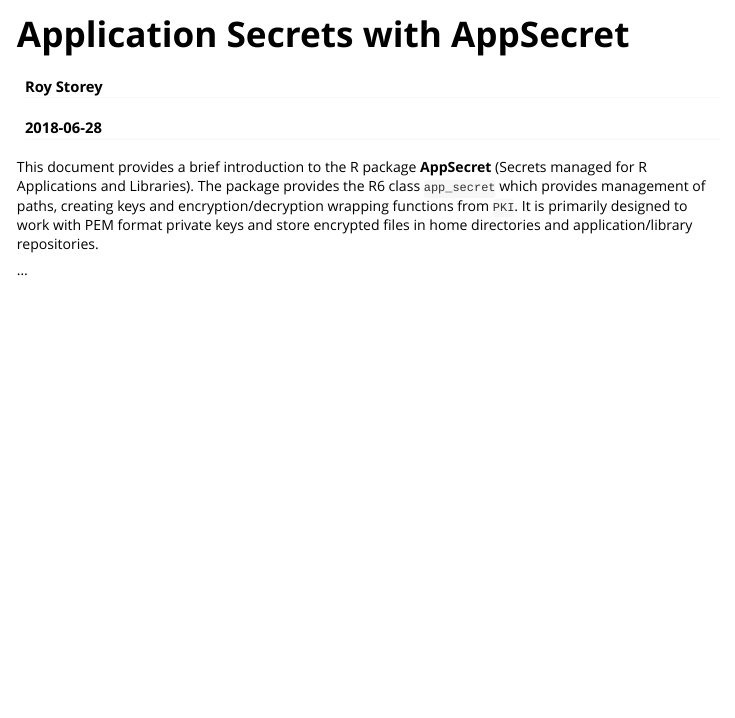
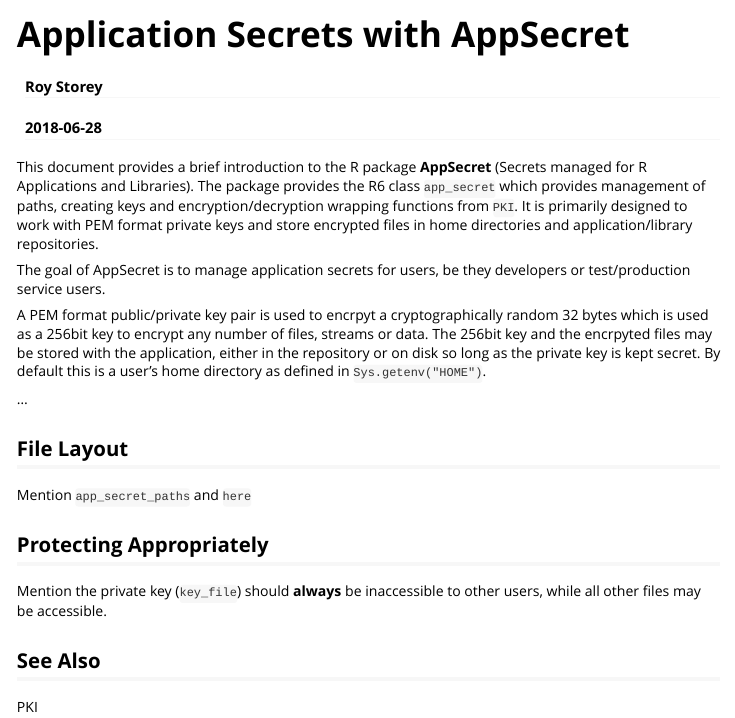
Before and after one commit to PlantandFoodResearch/AppSecret, an R Markdown document (vignettes/appsecret.Rmd): the page in a window 1100 px wide, from its top. Rendered offline with R 4.5, knitr and Pandoc, with nearby package versions.

Commit message:
add more

````diff
--- a/vignettes/appsecret.Rmd
+++ b/vignettes/appsecret.Rmd
@@ -15,6 +15,35 @@
   comment = "#>"
 )
 ```
-This document provides a brief introduction to the R package **AppSecret** (Secrets managed for R Applications and Libraries). The package provides the R6 class `app_secret` which provides management of paths, creating keys and encryption/decryption wrapping functions from `PKI`. It is primarily designed to work with PEM format private keys and store encrypted files in home directories and application/library repositories.
+
+This document provides a brief introduction to the R package **AppSecret**
+(Secrets managed for R Applications and Libraries). The package provides the
+R6 class `app_secret` which provides management of paths, creating keys and
+encryption/decryption wrapping functions from `PKI`. It is primarily designed
+to work with PEM format private keys and store encrypted files in home
+directories and application/library repositories.
+
+The goal of AppSecret is to manage application secrets for users, be they
+developers or test/production service users.
+
+A PEM format public/private key pair is used to encrpyt a cryptographically
+random 32 bytes which is used as a 256bit key to encrypt any number of
+files, streams or data. The 256bit key and the encrpyted files may be stored
+with the application, either in the repository or on disk so long as the
+private key is kept secret. By default this is a user's home directory as
+defined in `Sys.getenv("HOME")`.
 
 ...
+
+## File Layout
+
+Mention `app_secret_paths` and `here`
+
+## Protecting Appropriately
+
+Mention the private key (`key_file`) should **always** be inaccessible to
+other users, while all other files may be accessible.
+
+## See Also
+
+PKI
````
